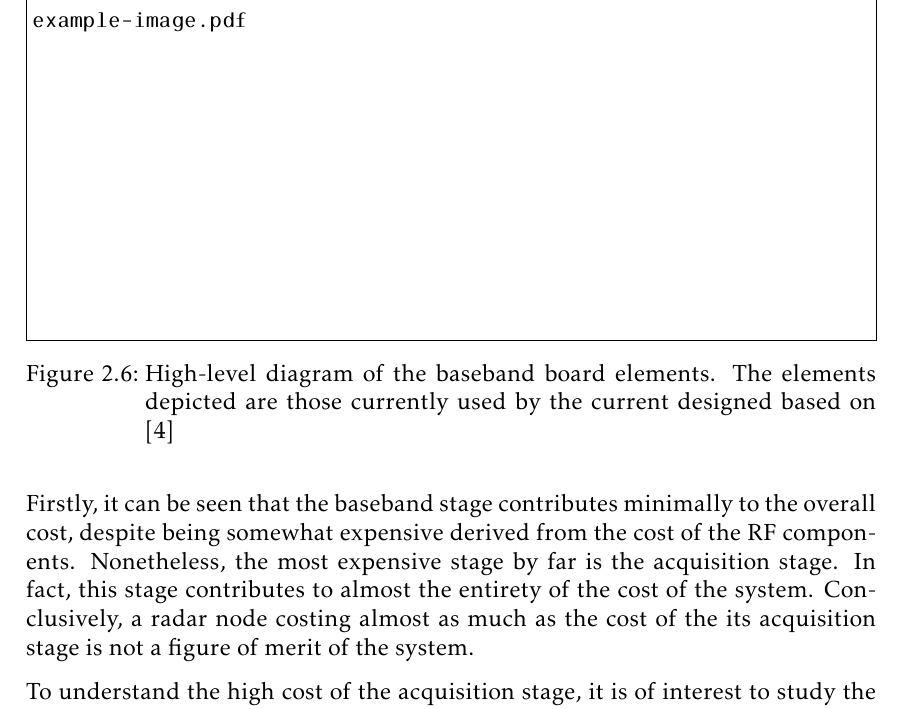
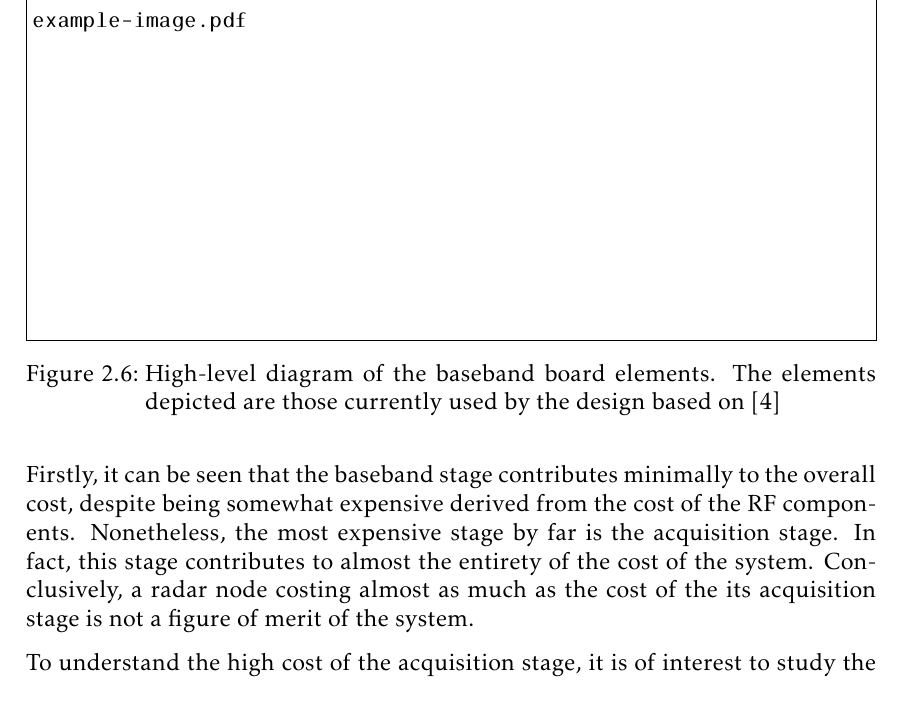
Before and after one commit to mooncos/tfg, a LaTeX thesis (main.tex, which reads chapters/generalities.tex): part of page 25 of 72, cut so that both start at the same text. Compiled offline with pdfLaTeX.

Commit message:
autosave 03/01/2023-14:43:09

```diff
--- a/chapters/generalities.tex
+++ b/chapters/generalities.tex
@@ -129,7 +129,7 @@ The baseband PCB is manufactured in FR4 dielectric material for the core by the
 \begin{figure}[htb]
 	\centering
 	\includegraphics[width=\linewidth, draft]{example-image}
-	\caption{High-level diagram of the baseband board elements. The elements depicted are those currently used by the current designed based on \cite{Sardinero2022} \label{fig:baseband_board_general_diagram}}
+	\caption{High-level diagram of the baseband board elements. The elements depicted are those currently used by the design based on \cite{Sardinero2022} \label{fig:baseband_board_general_diagram}}
 \end{figure}
 
 \begin{figure}[htb]
```
